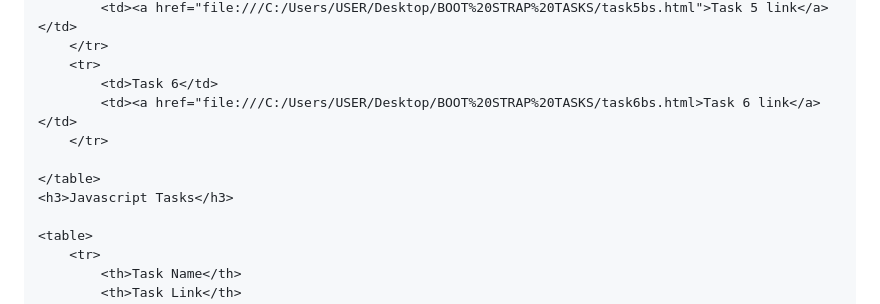
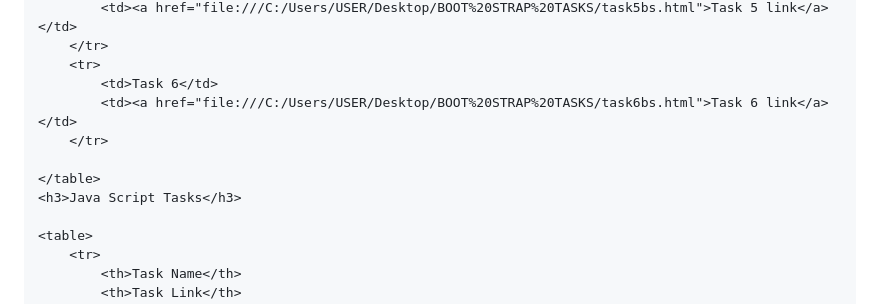
Before and after one commit to amulyavajra25/Mern-, a Markdown page: README.md, the part around one of its changes. Drawn GitHub-style.

```diff
--- a/README.md
+++ b/README.md
@@ -52,11 +52,11 @@
         </tr>
         <tr>
             <td>Task 6</td>
-            <td><a href="file:///C:/Users/USER/Desktop/BOOT%20STRAP%20TASKS/task6bs.html>Task 6 link</a></td>
+            <td><a href="file:///C:/Users/USER/Desktop/BOOT%20STRAP%20TASKS/task6bs.html">Task 6 link</a></td>
         </tr>
 
     </table>
-    <h3>Javascript Tasks</h3>
+    <h3>Java Script Tasks</h3>
 
     <table>
         <tr>
```
Also changed, not shown: other parts of README.md (+2 -2 lines).
